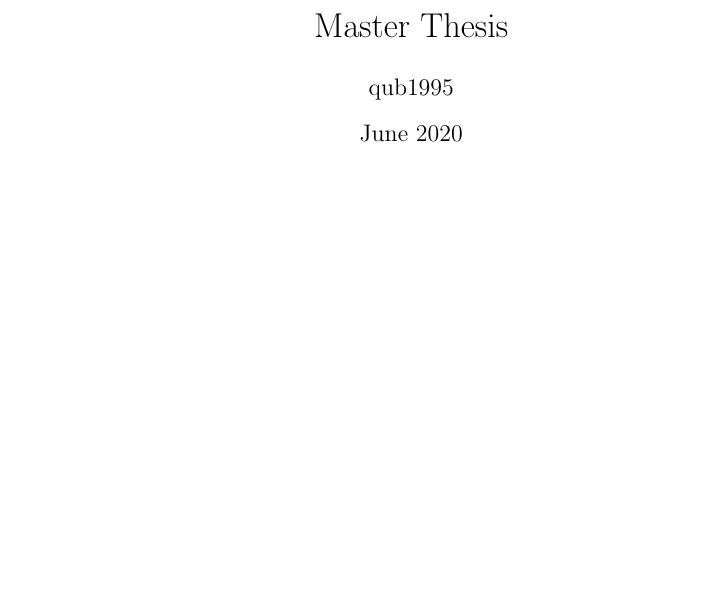
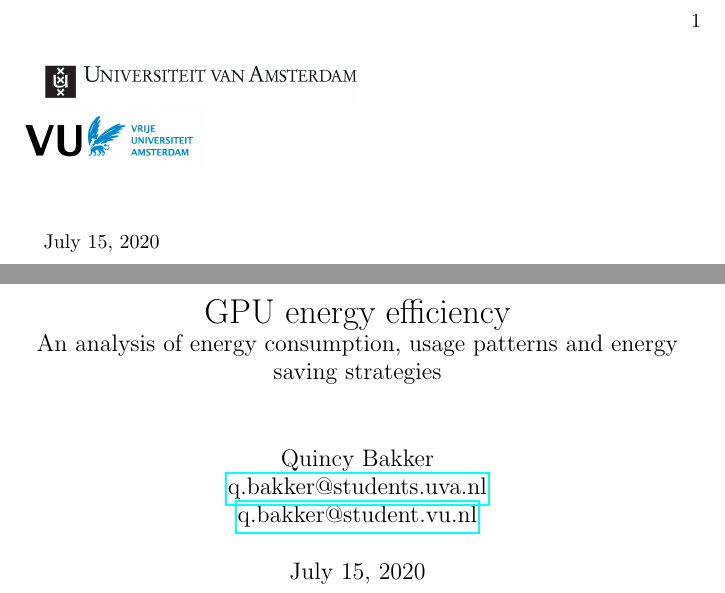
Before and after one commit to NB4444/BachelorProjectEnergyManager, a LaTeX book (main.tex, which reads metadata.tex): part of the page before the commit and two parts of pages 1 and 3 of 5 after it, the two joined at a grey line, cut at the place of the change, the shorter picture padded with empty space. Compiled offline with pdfLaTeX.

Commit message:
Add initial changes

```diff
--- a/main.tex
+++ b/main.tex
@@ -10,5 +6,5 @@
-\maketitle
-
-\section{Introduction}
-
+	\input{metadata.tex}
+	\maketitle
+	\input{1-acknowledgements/main.tex}
+	\section{Introduction}
 \end{document}
--- /dev/null
+++ b/metadata.tex
@@ -0,0 +1,20 @@
+\title{
+	% TODO: Replace this working title with something more appropriate
+	\acrshort{gpu} energy efficiency\\
+	\large{An analysis of energy consumption, usage patterns and energy saving strategies}
+}
+\author{
+	Quincy Bakker\\
+	\href{mailto:q.bakker@students.uva.nl}{q.bakker@students.uva.nl}\\
+	\href{mailto:q.bakker@student.vu.nl}{q.bakker@student.vu.nl}
+}
+\date{
+	\vspace{1cm}
+
+	\includegraphics[height=0.8cm]{uva-logo.jpg}\\
+	\includegraphics[height=1cm]{vu-logo.png}
+
+	\vspace{1cm}
+
+	\today
+}
```
Also changed, not shown: 1-acknowledgements/main.tex (added, +2 -0 lines), packages.tex (added, +14 -0 lines), main.pdf (added), uva-logo.jpg (added), vu-logo.png (added), main.tex (8 more changed lines), 9 other files.
